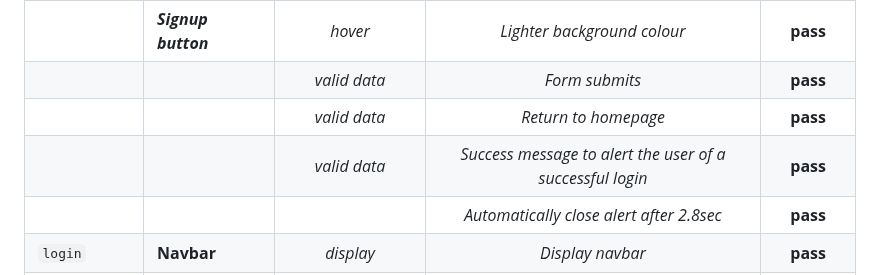
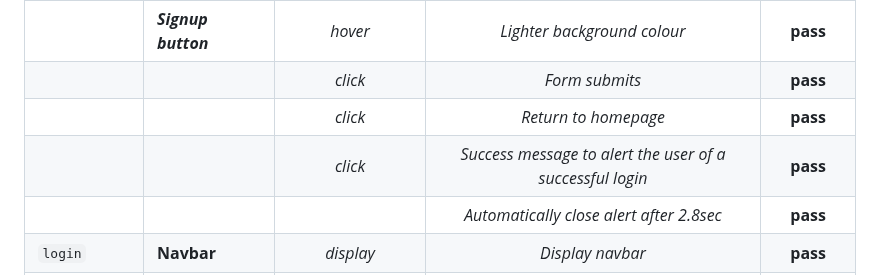
Before and after one commit to chris-townsend/PP4-Kitchen_Tales, a Markdown page: TESTING.md, the part around one of its changes. Drawn GitHub-style.

```diff
--- a/TESTING.md
+++ b/TESTING.md
@@ -601,9 +601,9 @@ The website was viewed on a variety of devices such as Desktop, Laptop, Oneplus
 |                 |                   | *password not match* | *Error message*         | **pass**    |
 |                 |                   | *password not match* | *Form won't submit*     | **pass**    |
 |                 | ***Signup button*** | *hover*            |*Lighter background colour*|**pass**   |
-|                 |                   | *valid data*         | *Form submits*          | **pass**    |
-|                 |                   | *valid data*         | *Return to homepage*    | **pass**    |
-|                 |                   | *valid data*         | *Success message to alert the user of a successful login* | **pass** |
+|                 |                   | *click*         | *Form submits*          | **pass**    |
+|                 |                   | *click*         | *Return to homepage*    | **pass**    |
+|                 |                   | *click*         | *Success message to alert the user of a successful login* | **pass** |
 |                 |                   |                     | *Automatically close alert after 2.8sec*| **pass**  |
 |`login`         |**Navbar**         | *display*         | *Display navbar*           |   **pass**  |
 |                 | *Sign up link*      | *click*           | *Redirect to `signup` page*  |   **pass**  |
```
Also changed, not shown: other parts of TESTING.md (+33 -3 lines).
